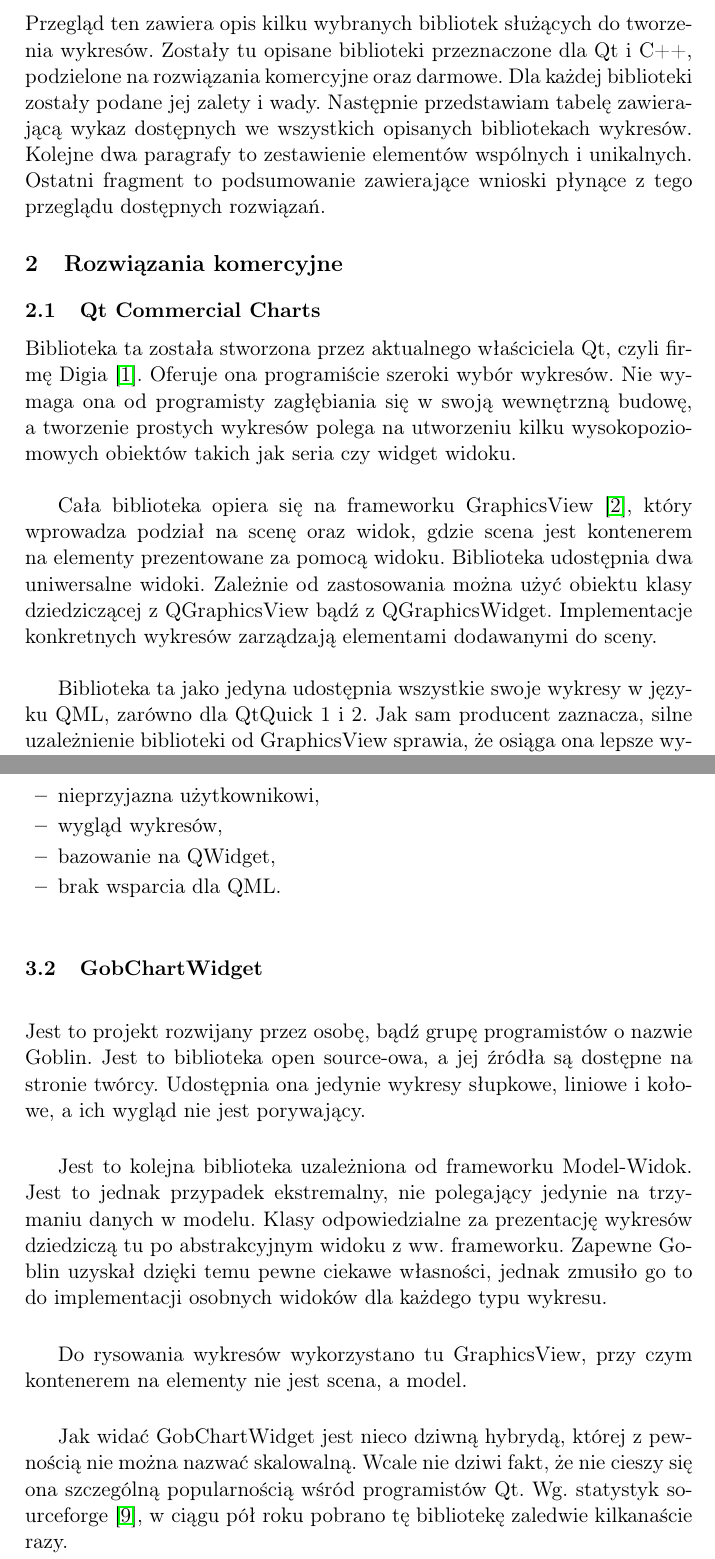
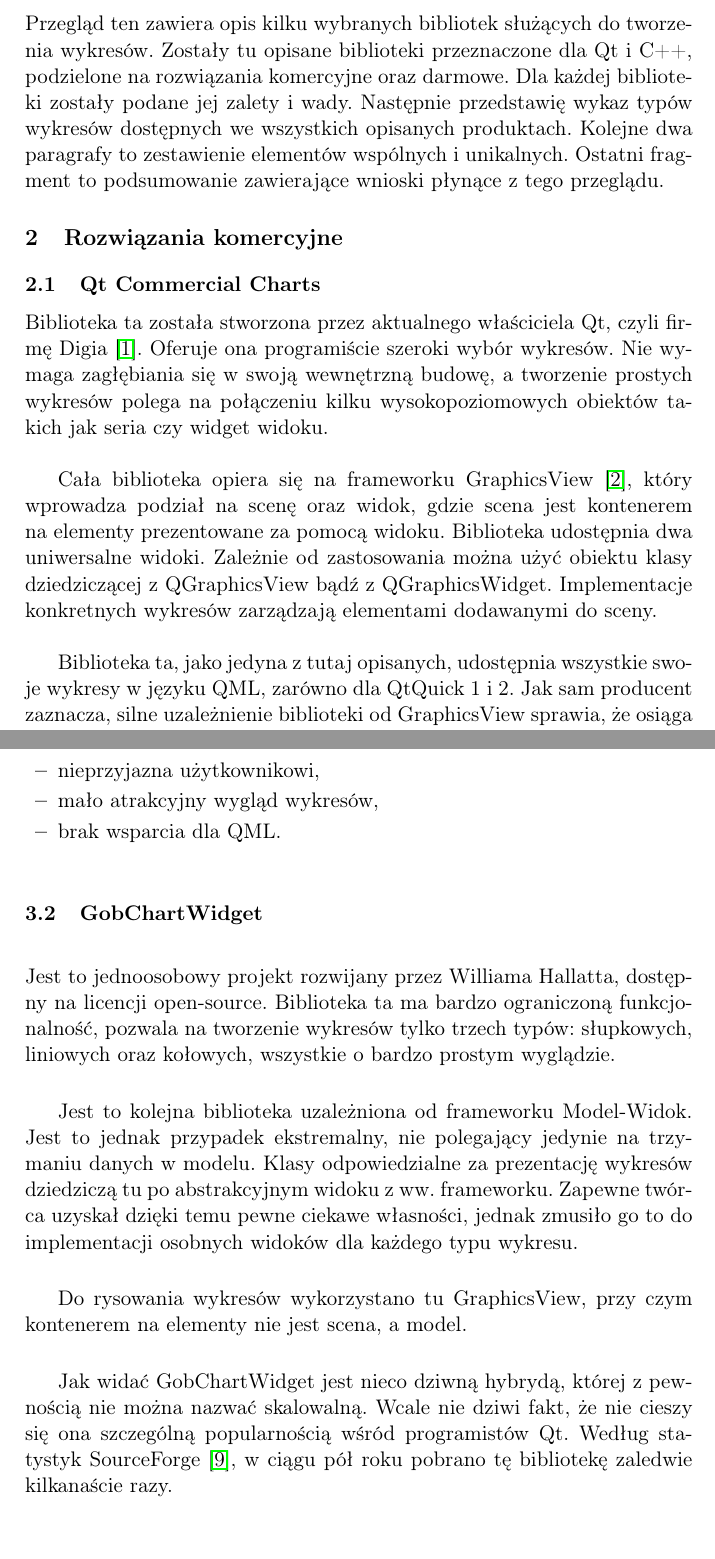
Before and after one commit to westpro4321/qt-west-charts, a LaTeX paper (wiki/przeglad_dziedziny/przeglad_dziedziny.tex): two parts of pages 1 and 5 of 7, joined at a grey line, cut so that both start at the same text, the shorter picture padded with empty space. Compiled offline with pdfLaTeX.

Commit message:
Kolejna wersja

```diff
--- a/wiki/przeglad_dziedziny/przeglad_dziedziny.tex
+++ b/wiki/przeglad_dziedziny/przeglad_dziedziny.tex
@@ -19,16 +19,16 @@
 
 
 \section{Wstęp}
-Przegląd ten zawiera opis kilku wybranych bibliotek służących do tworzenia wykresów. Zostały tu opisane biblioteki przeznaczone dla Qt i~C++, podzielone na rozwiązania komercyjne oraz darmowe. Dla każdej biblioteki zostały podane jej zalety i~wady. Następnie przedstawiam tabelę zawierającą wykaz dostępnych we wszystkich opisanych bibliotekach wykresów. Kolejne dwa paragrafy to zestawienie elementów wspólnych i~unikalnych. Ostatni fragment to podsumowanie zawierające wnioski płynące z~tego przeglądu dostępnych rozwiązań.
+Przegląd ten zawiera opis kilku wybranych bibliotek służących do tworzenia wykresów. Zostały tu opisane biblioteki przeznaczone dla Qt i~C++, podzielone na rozwiązania komercyjne oraz darmowe. Dla każdej biblioteki zostały podane jej zalety i~wady. Następnie przedstawię wykaz typów wykresów dostępnych we wszystkich opisanych produktach. Kolejne dwa paragrafy to zestawienie elementów wspólnych i~unikalnych. Ostatni fragment to podsumowanie zawierające wnioski płynące z~tego przeglądu.
 
 \section{Rozwiązania komercyjne}
 \subsection{Qt Commercial Charts}
-Biblioteka ta została stworzona przez aktualnego właściciela Qt, czyli firmę Digia~\cite{digia}. Oferuje ona programiście szeroki wybór wykresów. Nie wymaga ona od programisty zagłębiania się w~swoją wewnętrzną budowę, a~tworzenie prostych wykresów polega na utworzeniu kilku wysokopoziomowych obiektów takich jak seria czy widget widoku.\newline
+Biblioteka ta została stworzona przez aktualnego właściciela Qt, czyli firmę Digia~\cite{digia}. Oferuje ona programiście szeroki wybór wykresów. Nie wymaga zagłębiania się w~swoją wewnętrzną budowę, a~tworzenie prostych wykresów polega na połączeniu kilku wysokopoziomowych obiektów takich jak seria czy widget widoku.\newline
 
 Cała biblioteka opiera się na frameworku GraphicsView~\cite{graphicsview}, który wprowadza podział na scenę oraz widok, gdzie scena jest kontenerem na elementy prezentowane za pomocą widoku.
 Biblioteka udostępnia dwa uniwersalne widoki. Zależnie od zastosowania można użyć obiektu klasy dziedziczącej z~QGraphicsView bądź z~QGraphicsWidget. Implementacje konkretnych wykresów zarządzają elementami dodawanymi do sceny.\newline
 
-Biblioteka ta jako jedyna udostępnia wszystkie swoje wykresy w~języku QML, zarówno dla QtQuick~1~i~2.
+Biblioteka ta, jako jedyna z tutaj opisanych, udostępnia wszystkie swoje wykresy w~języku QML, zarówno dla QtQuick~1~i~2.
 Jak sam producent zaznacza, silne uzależnienie biblioteki od GraphicsView sprawia, że osiąga ona lepsze wyniki wydajnościowe dla QtQuick~1.\newline
 
 \textbf{Zalety:}
@@ -115,19 +115,18 @@ Qwt zawiera szerokie API służące do przeprowadzania różnorakich operacji na
 \textbf{Wady:}
 \begin{itemize}
 \item{nieprzyjazna użytkownikowi,}
-\item{wygląd wykresów,}
-\item{bazowanie na QWidget,}
+\item{mało atrakcyjny wygląd wykresów,}
 \item{brak wsparcia dla QML.}
 \end{itemize}
 
 \subsection{GobChartWidget}
-Jest to projekt rozwijany przez osobę, bądź grupę programistów o~nazwie Goblin. Jest to biblioteka open source-owa, a~jej źródła są dostępne na stronie twórcy. Udostępnia ona jedynie wykresy słupkowe, liniowe i~kołowe, a~ich wygląd nie jest porywający.\newline
+Jest to jednoosobowy projekt rozwijany przez Williama Hallatta, dostępny na licencji open-source. Biblioteka ta ma bardzo ograniczoną funkcjonalność, pozwala na tworzenie wykresów tylko trzech typów: słupkowych, liniowych oraz kołowych, wszystkie o~bardzo prostym wyglądzie.\newline
 
-Jest to kolejna biblioteka uzależniona od frameworku Model-Widok. Jest to jednak przypadek ekstremalny, nie polegający jedynie na trzymaniu danych w~modelu. Klasy odpowiedzialne za prezentację wykresów dziedziczą tu po abstrakcyjnym widoku z~ww. frameworku. Zapewne Goblin uzyskał dzięki temu pewne ciekawe własności, jednak zmusiło go to do implementacji osobnych widoków dla każdego typu wykresu.\newline
+Jest to kolejna biblioteka uzależniona od frameworku Model-Widok. Jest to jednak przypadek ekstremalny, nie polegający jedynie na trzymaniu danych w~modelu. Klasy odpowiedzialne za prezentację wykresów dziedziczą tu po abstrakcyjnym widoku z~ww. frameworku. Zapewne twórca uzyskał dzięki temu pewne ciekawe własności, jednak zmusiło go to do implementacji osobnych widoków dla każdego typu wykresu.\newline
 
 Do rysowania wykresów wykorzystano tu GraphicsView, przy czym kontenerem na elementy nie jest scena, a~model.\newline
 
-Jak widać GobChartWidget jest nieco dziwną hybrydą, której z~pewnością nie można nazwać skalowalną. Wcale nie dziwi fakt, że nie cieszy się ona szczególną popularnością wśród programistów Qt. Wg. statystyk sourceforge~\cite{forge}, w~ciągu pół roku pobrano tę bibliotekę zaledwie kilkanaście razy.
+Jak widać GobChartWidget jest nieco dziwną hybrydą, której z~pewnością nie można nazwać skalowalną. Wcale nie dziwi fakt, że nie cieszy się ona szczególną popularnością wśród programistów Qt. Według statystyk SourceForge~\cite{forge}, w~ciągu pół roku pobrano tę bibliotekę zaledwie kilkanaście razy.
 
 \textbf{Zalety:}
 \begin{itemize}
```
Also changed, not shown: wiki/przeglad_dziedziny/przeglad_dziedziny.tex (21 more changed lines).
